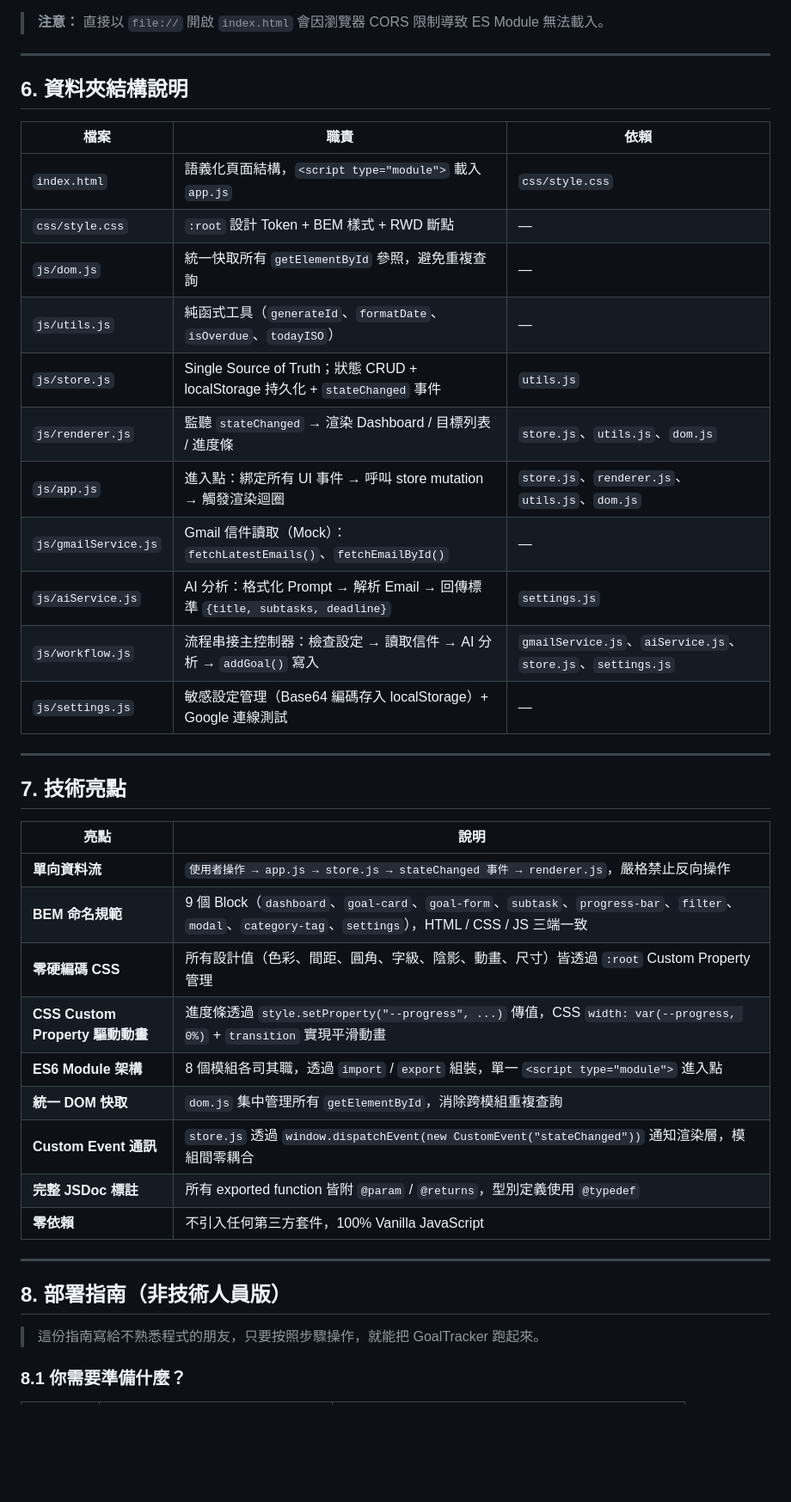
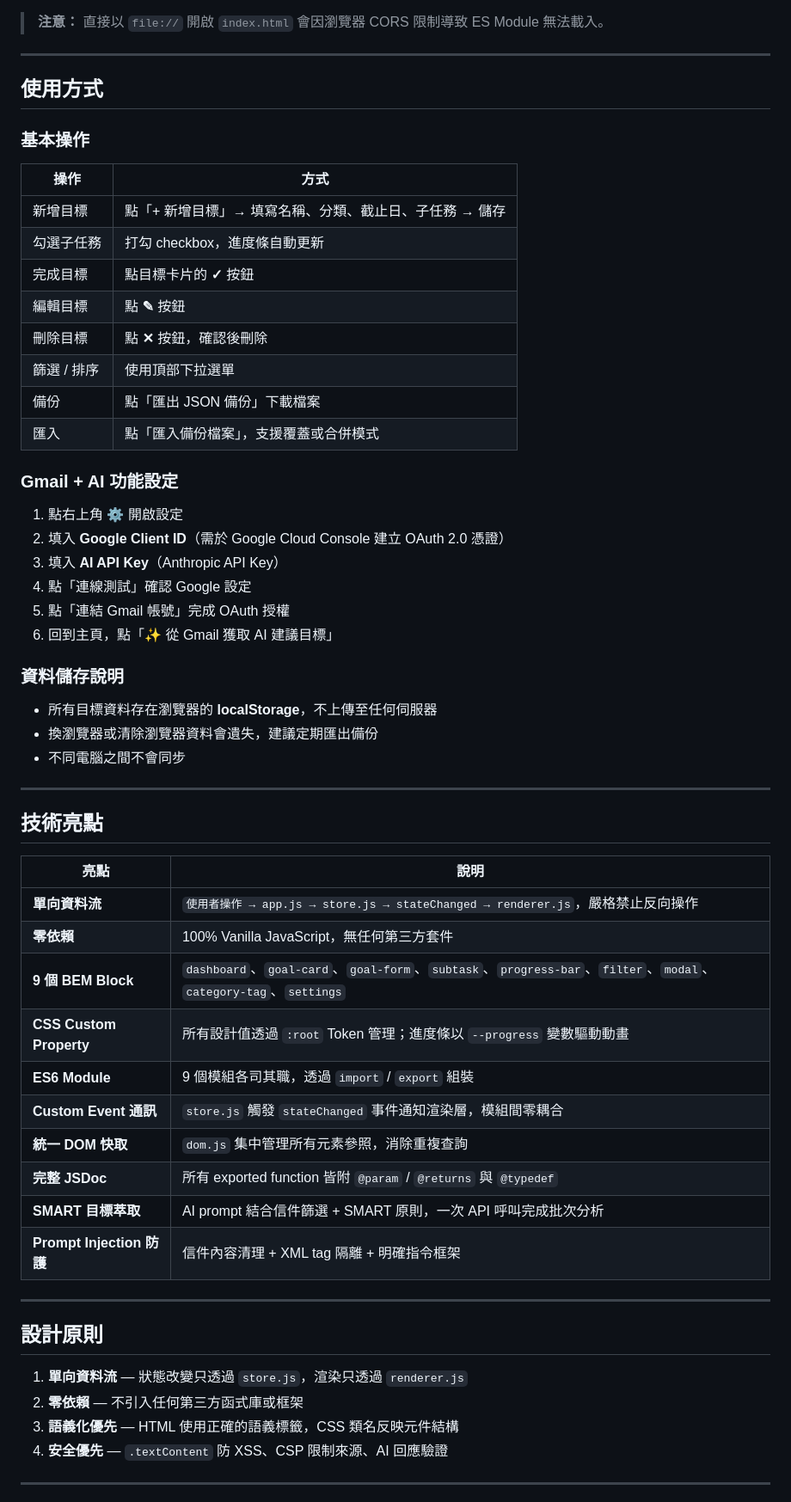
Before and after one commit to calculate1024/goal-tracker, a Markdown page: README.md, the part around one of its changes. Shown at 86% size. Rendered like a GitHub page; blank space fills up the shorter version.

```diff
--- a/README.md
+++ b/README.md
@@ -273,43 +194,61 @@ npx serve goal-tracker
 
 ---
 
-## 6. 資料夾結構說明
+## 使用方式
 
-| 檔案 | 職責 | 依賴 |
-|------|------|------|
-| `index.html` | 語義化頁面結構，`<script type="module">` 載入 `app.js` | `css/style.css` |
-| `css/style.css` | `:root` 設計 Token + BEM 樣式 + RWD 斷點 | — |
-| `js/dom.js` | 統一快取所有 `getElementById` 參照，避免重複查詢 | — |
-| `js/utils.js` | 純函式工具（`generateId`、`formatDate`、`isOverdue`、`todayISO`） | — |
-| `js/store.js` | Single Source of Truth；狀態 CRUD + localStorage 持久化 + `stateChanged` 事件 | `utils.js` |
-| `js/renderer.js` | 監聽 `stateChanged` → 渲染 Dashboard / 目標列表 / 進度條 | `store.js`、`utils.js`、`dom.js` |
-| `js/app.js` | 進入點：綁定所有 UI 事件 → 呼叫 store mutation → 觸發渲染迴圈 | `store.js`、`renderer.js`、`utils.js`、`dom.js` |
-| `js/gmailService.js` | Gmail 信件讀取（Mock）：`fetchLatestEmails()`、`fetchEmailById()` | — |
-| `js/aiService.js` | AI 分析：格式化 Prompt → 解析 Email → 回傳標準 `{title, subtasks, deadline}` | `settings.js` |
-| `js/workflow.js` | 流程串接主控制器：檢查設定 → 讀取信件 → AI 分析 → `addGoal()` 寫入 | `gmailService.js`、`aiService.js`、`store.js`、`settings.js` |
-| `js/settings.js` | 敏感設定管理（Base64 編碼存入 localStorage）+ Google 連線測試 | — |
+### 基本操作
+
+| 操作 | 方式 |
+|------|------|
+| 新增目標 | 點「+ 新增目標」→ 填寫名稱、分類、截止日、子任務 → 儲存 |
+| 勾選子任務 | 打勾 checkbox，進度條自動更新 |
+| 完成目標 | 點目標卡片的 **✓** 按鈕 |
+| 編輯目標 | 點 **✎** 按鈕 |
+| 刪除目標 | 點 **✕** 按鈕，確認後刪除 |
+| 篩選 / 排序 | 使用頂部下拉選單 |
+| 備份 | 點「匯出 JSON 備份」下載檔案 |
+| 匯入 | 點「匯入備份檔案」，支援覆蓋或合併模式 |
+
+### Gmail + AI 功能設定
+
+1. 點右上角 **⚙** 開啟設定
+2. 填入 **Google Client ID**（需於 Google Cloud Console 建立 OAuth 2.0 憑證）
+3. 填入 **AI API Key**（Anthropic API Key）
+4. 點「連線測試」確認 Google 設定
+5. 點「連結 Gmail 帳號」完成 OAuth 授權
+6. 回到主頁，點「✨ 從 Gmail 獲取 AI 建議目標」
+
+### 資料儲存說明
+
+- 所有目標資料存在瀏覽器的 **localStorage**，不上傳至任何伺服器
+- 換瀏覽器或清除瀏覽器資料會遺失，建議定期匯出備份
+- 不同電腦之間不會同步
 
 ---
 
-## 7. 技術亮點
+## 技術亮點
 
 | 亮點 | 說明 |
 |------|------|
-| **單向資料流** | `使用者操作 → app.js → store.js → stateChanged 事件 → renderer.js`，嚴格禁止反向操作 |
-| **BEM 命名規範** | 9 個 Block（`dashboard`、`goal-card`、`goal-form`、`subtask`、`progress-bar`、`filter`、`modal`、`category-tag`、`settings`），HTML / CSS / JS 三端一致 |
-| **零硬編碼 CSS** | 所有設計值（色彩、間距、圓角、字級、陰影、動畫、尺寸）皆透過 `:root` Custom Property 管理 |
-| **CSS Custom Property 驅動動畫** | 進度條透過 `style.setProperty("--progress", ...)` 傳值，CSS `width: var(--progress, 0%)` + `transition` 實現平滑動畫 |
-| **ES6 Module 架構** | 8 個模組各司其職，透過 `import` / `export` 組裝，單一 `<script type="module">` 進入點 |
-| **統一 DOM 快取** | `dom.js` 集中管理所有 `getElementById`，消除跨模組重複查詢 |
-| **Custom Event 通訊** | `store.js` 透過 `window.dispatchEvent(new CustomEvent("stateChanged"))` 通知渲染層，模組間零耦合 |
-| **完整 JSDoc 標註** | 所有 exported function 皆附 `@param` / `@returns`，型別定義使用 `@typedef` |
-| **零依賴** | 不引入任何第三方套件，100% Vanilla JavaScript |
+| **單向資料流** | `使用者操作 → app.js → store.js → stateChanged → renderer.js`，嚴格禁止反向操作 |
+| **零依賴** | 100% Vanilla JavaScript，無任何第三方套件 |
+| **9 個 BEM Block** | `dashboard`、`goal-card`、`goal-form`、`subtask`、`progress-bar`、`filter`、`modal`、`category-tag`、`settings` |
+| **CSS Custom Property** | 所有設計值透過 `:root` Token 管理；進度條以 `--progress` 變數驅動動畫 |
+| **ES6 Module** | 9 個模組各司其職，透過 `import` / `export` 組裝 |
+| **Custom Event 通訊** | `store.js` 觸發 `stateChanged` 事件通知渲染層，模組間零耦合 |
+| **統一 DOM 快取** | `dom.js` 集中管理所有元素參照，消除重複查詢 |
+| **完整 JSDoc** | 所有 exported function 皆附 `@param` / `@returns` 與 `@typedef` |
+| **SMART 目標萃取** | AI prompt 結合信件篩選 + SMART 原則，一次 API 呼叫完成批次分析 |
+| **Prompt Injection 防護** | 信件內容清理 + XML tag 隔離 + 明確指令框架 |
 
 ---
 
-## 8. 部署指南（非技術人員版）
+## 設計原則
 
-> 這份指南寫給不熟悉程式的朋友，只要按照步驟操作，就能把 GoalTracker 跑起來。
+1. **單向資料流** — 狀態改變只透過 `store.js`，渲染只透過 `renderer.js`
+2. **零依賴** — 不引入任何第三方函式庫或框架
+3. **語義化優先** — HTML 使用正確的語義標籤，CSS 類名反映元件結構
+4. **安全優先** — `.textContent` 防 XSS、CSP 限制來源、AI 回應驗證
 
-### 8.1 你需要準備什麼？
+---
 
```
Also changed, not shown: other parts of README.md (+146 -283 lines).
